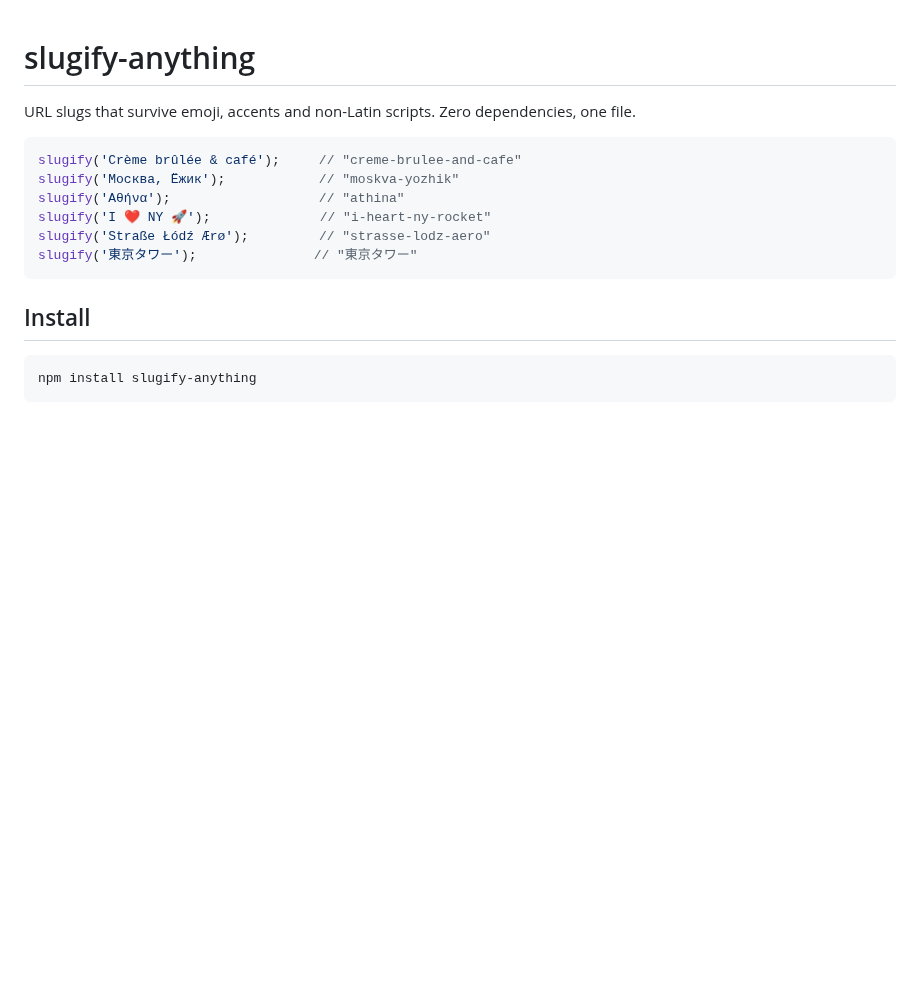
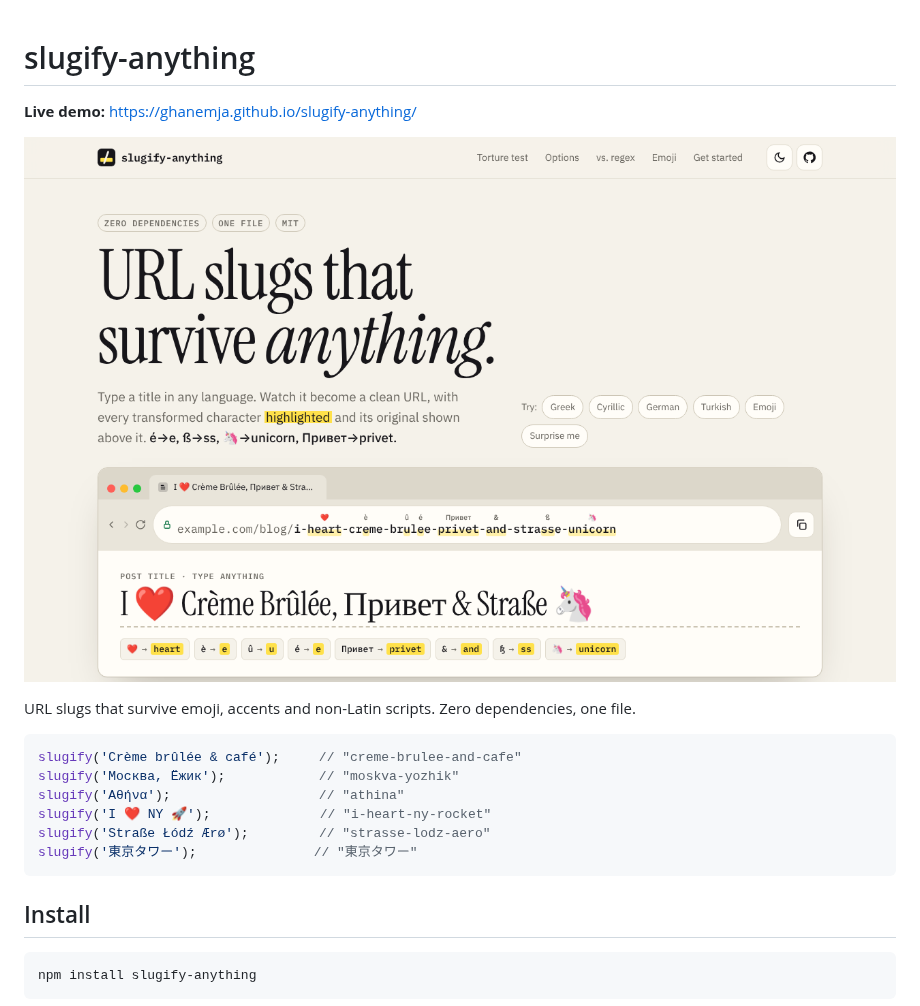
Before and after one commit to ghanemja/os, a Markdown page: slugify-anything/README.md, the part around the change. Drawn GitHub-style; pictures changed too: slugify-anything/docs/screenshot.png (added); blank space fills up the shorter version.

Commit message:
Add GitHub Pages demo sites for slugify-anything and readable-id
Co-Authored-By: Claude Opus 5.5 <noreply@anthropic.com>
Claude-Session: https://claude.ai/code/session_01DEeykE5kNf37snnWSUD9iK

```diff
--- a/slugify-anything/README.md
+++ b/slugify-anything/README.md
@@ -1,4 +1,8 @@
 # slugify-anything
+
+**Live demo:** https://ghanemja.github.io/slugify-anything/
+
+[![slugify-anything demo site](docs/screenshot.png)](https://ghanemja.github.io/slugify-anything/)
 
 URL slugs that survive emoji, accents and non-Latin scripts. Zero dependencies, one file.
 
```
Also changed, not shown: readable-id/README.md (+4 -0 lines), readable-id/docs/og.png (added), readable-id/docs/screenshot.png (added), slugify-anything/docs/og.png (added), 8 other files.
